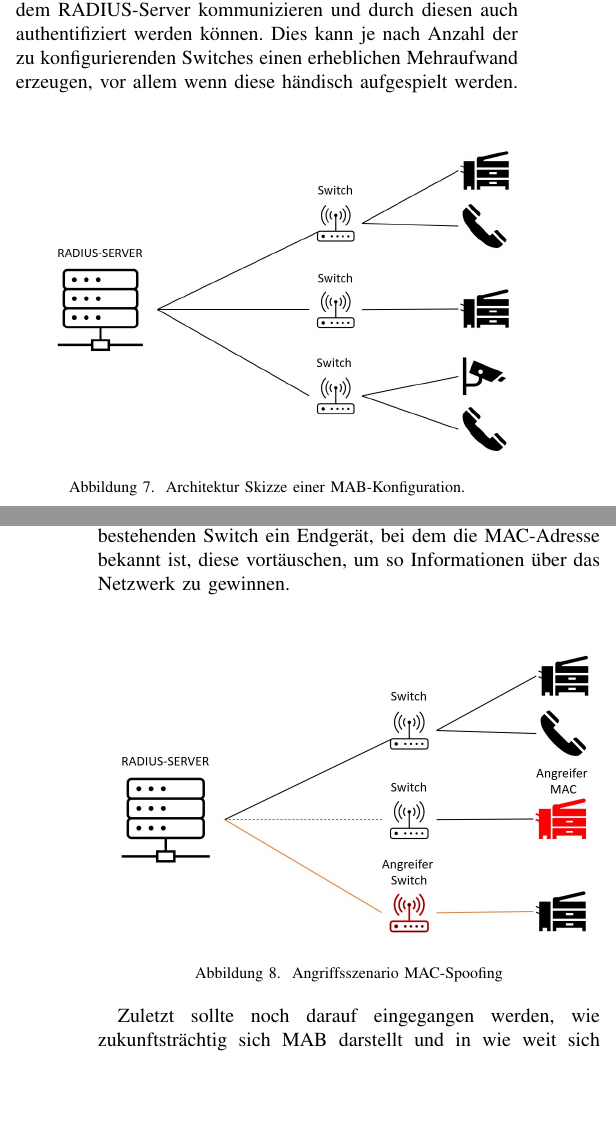
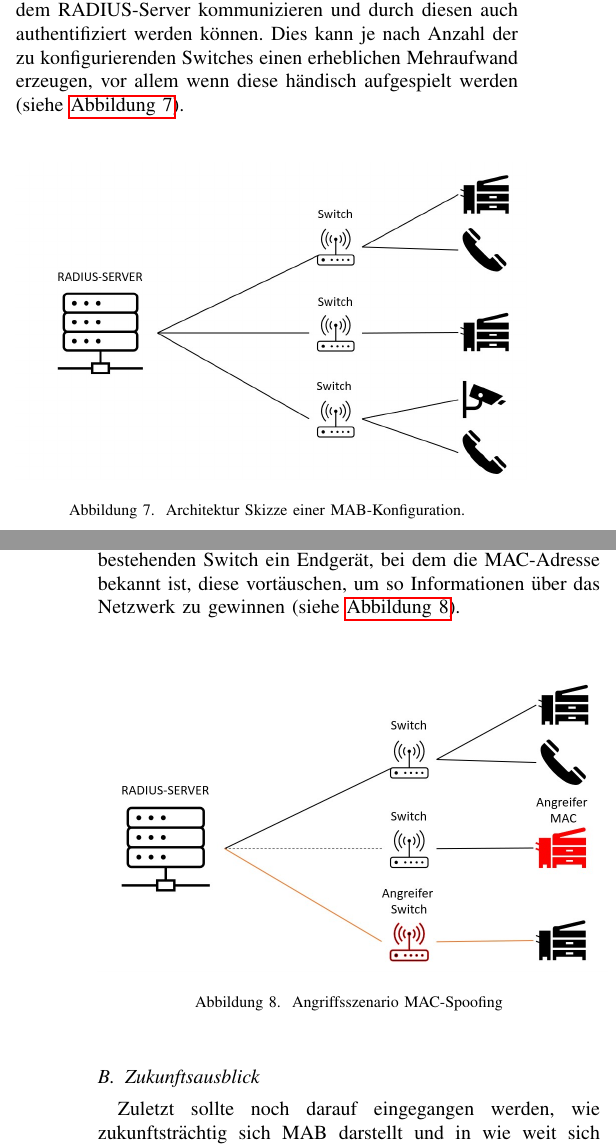
Before and after one commit to Cravid/indsec, a LaTeX paper (paper.tex): two parts of the columns of pages 5 and 6 of 6, joined at a grey line, cut so that both start at the same text, the shorter picture padded with empty space. Compiled offline with pdfLaTeX; a missing font is replaced by an installed copy or a similar font; a LaTeX package or settings file that is missing is left out.

Commit message:
added graphic references, fixed typos

```diff
--- a/paper.tex
+++ b/paper.tex
@@ -201,9 +197,7 @@ Zusätzlich dazu benötigt der Switch nur ein einzelnes Paket, um die MAC-Adress
 
 Jedoch ist hier auch zu erwähnen, dass gewisse Nachteile bei Nutzung von MAB entstehen. Zunächst müssen Datenbanken gepflegt werden. Dies kann bei relativ kleinen Unternehmen übersichtlich erscheinen, jedoch bei zunehmender Unternehmensgröße unübersichtlich und komplex werden. Anbindung und Pflege von mehreren tausend Endgeräten, vor allem wenn diese erst neu dokumentiert werden müssen, kann schnell zu einem Mehraufwand werden, welcher sich im Hinblick auf Kosten-Leistungs-Analysen nicht zu lohnen scheinen mag. Hier muss Zweck gegen Risiko abgewogen werden, ob diese Geräte überhaupt noch am Netz angebunden bleiben sollen.\\
 
-Weiterhin, ist keine personenbezogene Authentifizierung möglich. Da weder zertifikats- noch Username-Passwort-basierte Authentifizierung auf Layer 2 möglich ist, kann nur das Endgerät authentifiziert werden, nicht der Nutzer des Endgeräts. Dies erschwert die Einbindung von Identity- und Access-Management in dieser Form von Authentifizierung. Zusätzlich dazu müssen die Switches, an denen MAB durchgeführt werden soll, konfiguriert werden, sodass sie mit dem RADIUS-Server kommunizieren und durch diesen auch authentifiziert werden können. Dies kann je nach Anzahl der zu konfigurierenden Switches einen erheblichen Mehraufwand erzeugen, vor allem wenn diese händisch aufgespielt werden.\\
-
-% todo: Referenz zur Abbildung? %
+Weiterhin, ist keine personenbezogene Authentifizierung möglich. Da weder zertifikats- noch Username-Passwort-basierte Authentifizierung auf Layer 2 möglich ist, kann nur das Endgerät authentifiziert werden, nicht der Nutzer des Endgeräts. Dies erschwert die Einbindung von Identity- und Access-Management in dieser Form von Authentifizierung. Zusätzlich dazu müssen die Switches, an denen MAB durchgeführt werden soll, konfiguriert werden, sodass sie mit dem RADIUS-Server kommunizieren und durch diesen auch authentifiziert werden können. Dies kann je nach Anzahl der zu konfigurierenden Switches einen erheblichen Mehraufwand erzeugen, vor allem wenn diese händisch aufgespielt werden (siehe \autoref{fig:mab_configuration}).\\
 
 \begin{figure}[hbt]
 	\centering
@@ -212,11 +206,7 @@ Weiterhin, ist keine personenbezogene Authentifizierung möglich. Da weder zerti
 	\label{fig:mab_configuration}
 \end{figure}
 
-% todo: subsection Gefahren? %
-
-Letztlich ist noch der relativ einfache Angriffswinkel des Spoofings aufzunehmen, denn falls die Switches offenliegen und durch Dritte austauschbar sind, kann dies zum Vorteil eines Angreifers ausgenutzt werden, um Endgeräte im Netz zu authentifizieren und so eine Backdoor zu öffnen. Dies kann durch physikalisches Absichern der Switches in Schutzschränken erreicht werden oder durch Anbringen der Switches an Orten, an die Angreifer ohne Weiteres nicht herankommen, wie zum Beispiel an hohen Decken. Hierbei können Angreifer entweder den Switch selbst austauschen, um diesen als Angriffsvektor zu nutzen, oder an einem bestehenden Switch ein Endgerät, bei dem die MAC-Adresse bekannt ist, diese vortäuschen, um so Informationen über das Netzwerk zu gewinnen.\\
-
-% todo: referenz Abbildung? %
+Letztlich ist noch der relativ einfache Angriffswinkel des Spoofings aufzunehmen, denn falls die Switches offenliegen und durch Dritte austauschbar sind, kann dies zum Vorteil eines Angreifers ausgenutzt werden, um Endgeräte im Netz zu authentifizieren und so eine Backdoor zu öffnen. Dies kann durch physikalisches Absichern der Switches in Schutzschränken erreicht werden oder durch Anbringen der Switches an Orten, an die Angreifer ohne Weiteres nicht herankommen, wie zum Beispiel an hohen Decken. Hierbei können Angreifer entweder den Switch selbst austauschen, um diesen als Angriffsvektor zu nutzen, oder an einem bestehenden Switch ein Endgerät, bei dem die MAC-Adresse bekannt ist, diese vortäuschen, um so Informationen über das Netzwerk zu gewinnen (siehe \autoref{fig:mac_spoofing}).\\
 
 \begin{figure}[hbt]
 	\centering
@@ -225,7 +215,8 @@ Letztlich ist noch der relativ einfache Angriffswinkel des Spoofings aufzunehmen
 	\label{fig:mac_spoofing}
 \end{figure}
 
-% todo: subsection Zukunftsausblick? Aktuelle Forschung? %
+\vspace{.5em}
+\subsection{Zukunftsausblick}
 
 Zuletzt sollte noch darauf eingegangen werden, wie zukunftsträchtig sich MAB darstellt und in wie weit sich diese Architektur für die Industrie 4.0 eignet.\\
 
@@ -233,7 +224,7 @@ Wie zuvor dargestellt werden in heutigen Analysen in Bezug auf die Industrie 4.0
 
 In zukunftsorientierten Architekturen und Netzwerken, die sich immer weiter in Richtung der Industrie 4.0 bewegen, ist es nicht vernachlässigbar auch die Altlasten, welche sich im System bereits befinden, weiterhin sicher anzubinden. Hierbei bietet MAB eine gute und relativ einfach aufzusetzende Lösung. Jedoch muss hierbei, je nach Größe der Netzwerke und der anzubindenden Endgeräte, beachtet werden, dass dies einen Mehraufwand erzeugen kann, und gegenüber neu anzuschaffenden Gerät abgewogen werden muss. In der Regel ist es sinnvoller durch MAB diese Endgeräte anzubinden und per RADIUS-Server zu authentifizieren, da dies ebenfalls eine Möglichkeit bietet, einen Überblick aller vorhandenen Endgeräte zu schaffen sowie gleichzeitig ungenutzte Geräte auszuschließen oder sogar zu ersetzen. In der Regel heißt dies auch, dass hierdurch ein Fallback geschaffen werden kann, um Geräte bei DNS, PKI oder AD Problemen durch MAB im Netz zu halten, um so z.B. Produktivität aufrechtzuerhalten als auch Endgeräte wie Kameras am laufen zu lassen, ohne diese weiter ins Netz einbinden zu müssen.\\
 
-Als Fazit lässt sich also sagen, dass MAB eine gute Möglichkeit bietet ein Sicherheitsniveau zu schaffen, und gleichzeitig eine Fallback-Lösung einzurichten. Hierbei muss jedoch der Mehraufwand aufgebracht werden, um dieses Niveau zu erreichen. Die weitere Pflege ist allerdings im Vergleich etwas einfacher aufrechtzuerhalten. % todo: im vergleich zu was? %
+Als Fazit lässt sich also sagen, dass MAB eine gute Möglichkeit bietet ein Sicherheitsniveau zu schaffen, und gleichzeitig eine Fallback-Lösung einzurichten. Hierbei muss jedoch der Mehraufwand aufgebracht werden, um dieses Niveau zu erreichen. Die weitere Pflege ist allerdings im Vergleich zu herkömmlicher Konfiguration einzelner Endgeräte etwas einfacher aufrechtzuerhalten.
 
 %
 
```
Also changed, not shown: paper.tex (16 more changed lines).
